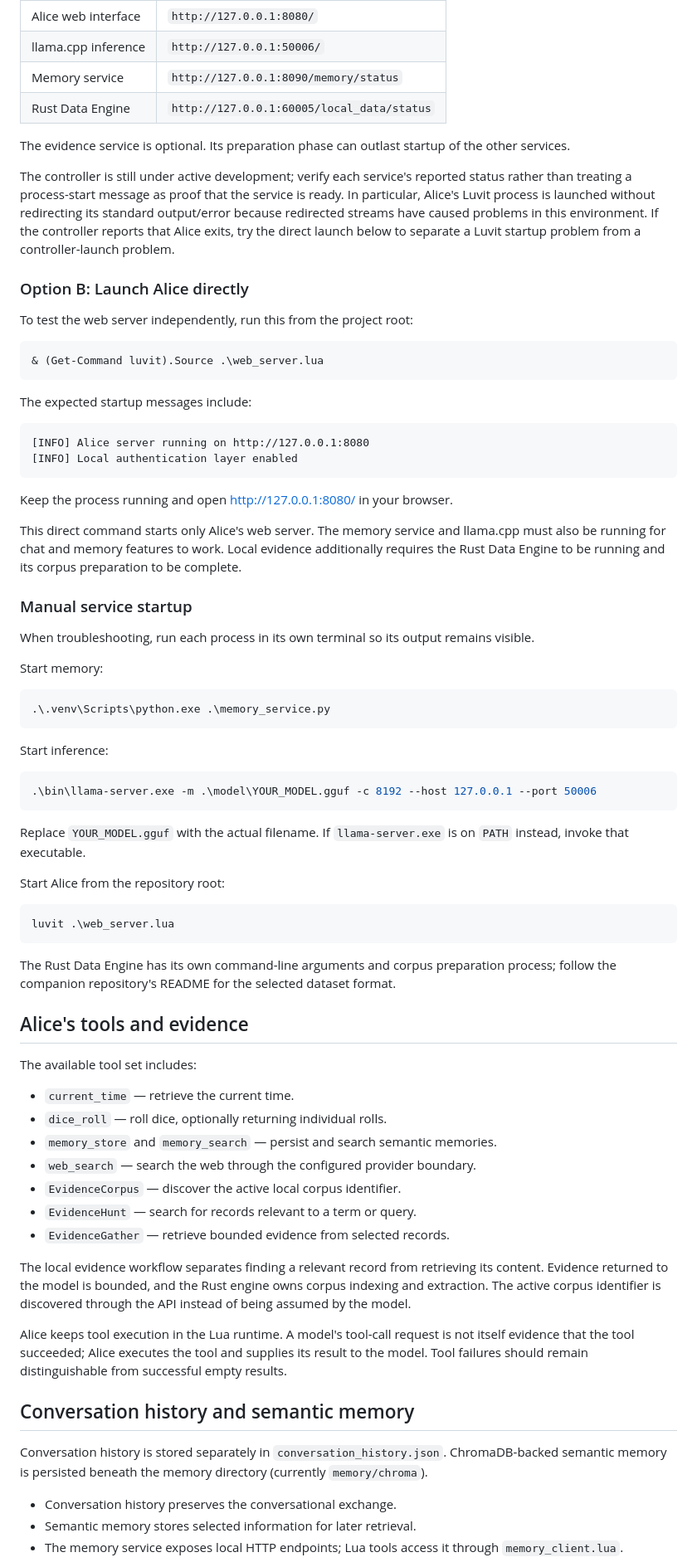
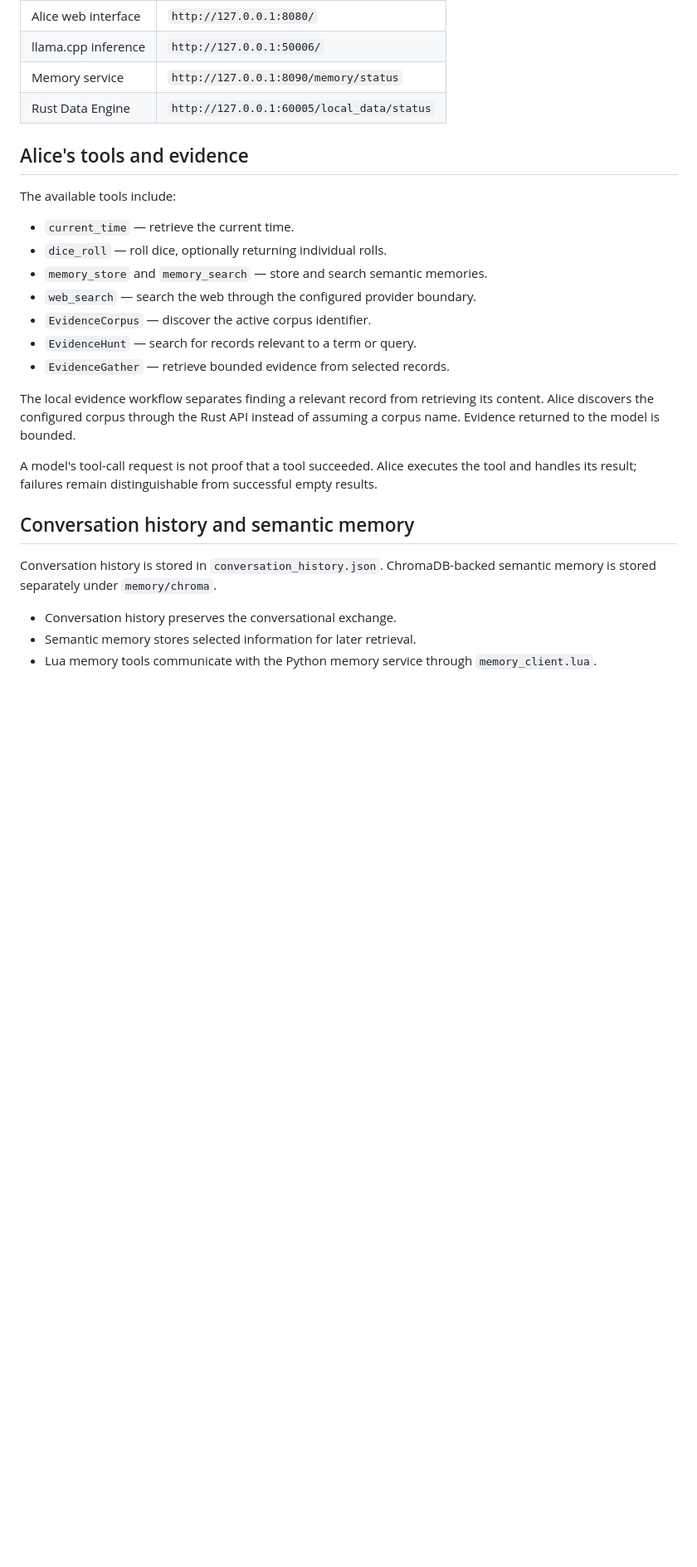
Before and after one commit to OverrideDeveloper/AliceWebAI, a Markdown page: Readme.md, the part around one of its changes. Shown at 83% size. GitHub-like rendering; blank space fills up the shorter version.

````diff
--- a/Readme.md
+++ b/Readme.md
@@ -191,76 +139,27 @@ The expected local endpoints are:
 | Memory service | `http://127.0.0.1:8090/memory/status` |
 | Rust Data Engine | `http://127.0.0.1:60005/local_data/status` |
 
-The evidence service is optional. Its preparation phase can outlast startup of the other services.
-
-The controller is still under active development; verify each service's reported status rather than treating a process-start message as proof that the service is ready. In particular, Alice's Luvit process is launched without redirecting its standard output/error because redirected streams have caused problems in this environment. If the controller reports that Alice exits, try the direct launch below to separate a Luvit startup problem from a controller-launch problem.
-
-### Option B: Launch Alice directly
-
-To test the web server independently, run this from the project root:
-
-```powershell
-& (Get-Command luvit).Source .\web_server.lua
-```
-
-The expected startup messages include:
-
-```text
-[INFO] Alice server running on http://127.0.0.1:8080
-[INFO] Local authentication layer enabled
-```
-
-Keep the process running and open [http://127.0.0.1:8080/](http://127.0.0.1:8080/) in your browser.
-
-This direct command starts only Alice's web server. The memory service and llama.cpp must also be running for chat and memory features to work. Local evidence additionally requires the Rust Data Engine to be running and its corpus preparation to be complete.
-
-### Manual service startup
-
-When troubleshooting, run each process in its own terminal so its output remains visible.
-
-Start memory:
-
-```powershell
-.\.venv\Scripts\python.exe .\memory_service.py
-```
-
-Start inference:
-
-```powershell
-.\bin\llama-server.exe -m .\model\YOUR_MODEL.gguf -c 8192 --host 127.0.0.1 --port 50006
-```
-
-Replace `YOUR_MODEL.gguf` with the actual filename. If `llama-server.exe` is on `PATH` instead, invoke that executable.
-
-Start Alice from the repository root:
-
-```powershell
-luvit .\web_server.lua
-```
-
-The Rust Data Engine has its own command-line arguments and corpus preparation process; follow the companion repository's README for the selected dataset format.
-
 ## Alice's tools and evidence
 
-The available tool set includes:
+The available tools include:
 
 - `current_time` — retrieve the current time.
 - `dice_roll` — roll dice, optionally returning individual rolls.
-- `memory_store` and `memory_search` — persist and search semantic memories.
+- `memory_store` and `memory_search` — store and search semantic memories.
 - `web_search` — search the web through the configured provider boundary.
-- `EvidenceCorpus` — discover the active local corpus identifier.
+- `EvidenceCorpus` — discover the active corpus identifier.
 - `EvidenceHunt` — search for records relevant to a term or query.
 - `EvidenceGather` — retrieve bounded evidence from selected records.
 
-The local evidence workflow separates finding a relevant record from retrieving its content. Evidence returned to the model is bounded, and the Rust engine owns corpus indexing and extraction. The active corpus identifier is discovered through the API instead of being assumed by the model.
+The local evidence workflow separates finding a relevant record from retrieving its content. Alice discovers the configured corpus through the Rust API instead of assuming a corpus name. Evidence returned to the model is bounded.
 
-Alice keeps tool execution in the Lua runtime. A model's tool-call request is not itself evidence that the tool succeeded; Alice executes the tool and supplies its result to the model. Tool failures should remain distinguishable from successful empty results.
+A model's tool-call request is not proof that a tool succeeded. Alice executes the tool and handles its result; failures remain distinguishable from successful empty results.
 
 ## Conversation history and semantic memory
 
-Conversation history is stored separately in `conversation_history.json`. ChromaDB-backed semantic memory is persisted beneath the memory directory (currently `memory/chroma`).
+Conversation history is stored in `conversation_history.json`. ChromaDB-backed semantic memory is stored separately under `memory/chroma`.
 
 - Conversation history preserves the conversational exchange.
 - Semantic memory stores selected information for later retrieval.
-- The memory service exposes local HTTP endpoints; Lua tools access it through `memory_client.lua`.
+- Lua memory tools communicate with the Python memory service through `memory_client.lua`.
 
````
Also changed, not shown: other parts of Readme.md (+67 -138 lines).
